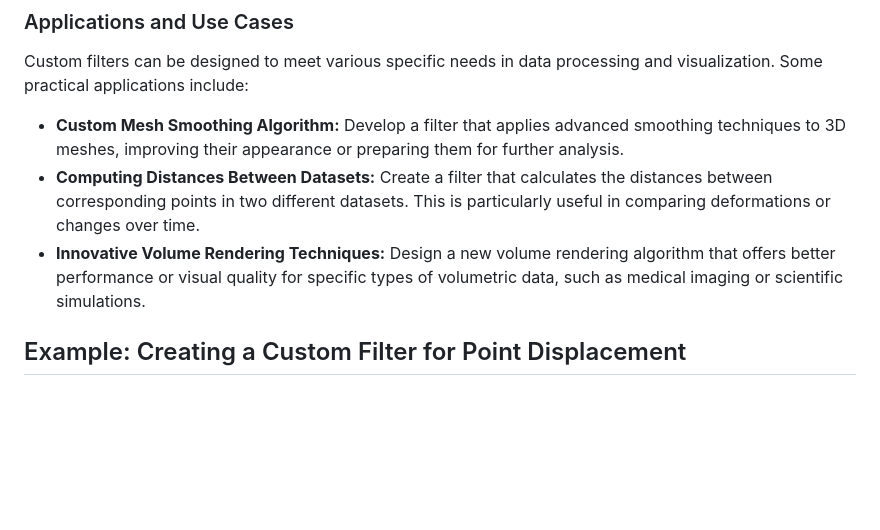
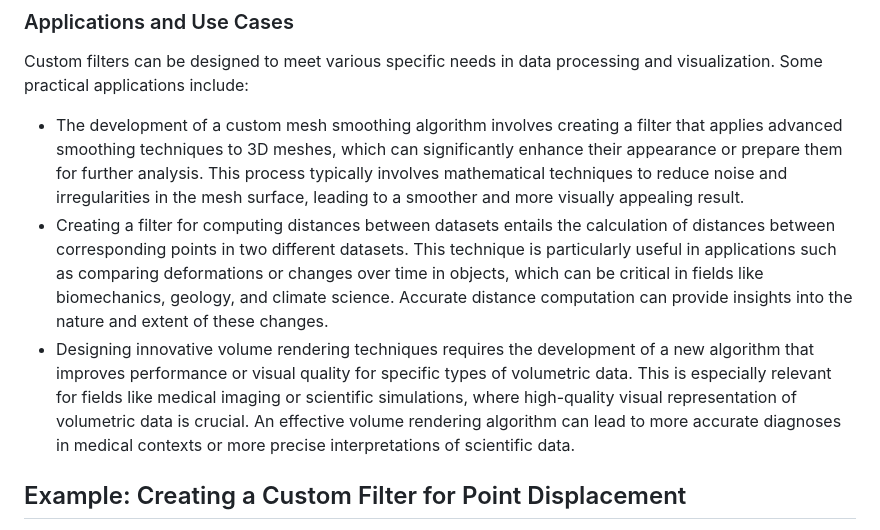
Before and after one commit to djeada/Vtk-Examples, a Markdown page: notes/09_custom_filters_and_algorithms.md, the part around the change. GitHub-like rendering; blank space fills up the shorter version.

```diff
--- a/notes/09_custom_filters_and_algorithms.md
+++ b/notes/09_custom_filters_and_algorithms.md
@@ -36,9 +36,9 @@ Custom filters must adhere to the VTK pipeline architecture and inherit from rel
 
 Custom filters can be designed to meet various specific needs in data processing and visualization. Some practical applications include:
 
-- **Custom Mesh Smoothing Algorithm:** Develop a filter that applies advanced smoothing techniques to 3D meshes, improving their appearance or preparing them for further analysis.
-- **Computing Distances Between Datasets:** Create a filter that calculates the distances between corresponding points in two different datasets. This is particularly useful in comparing deformations or changes over time.
-- **Innovative Volume Rendering Techniques:** Design a new volume rendering algorithm that offers better performance or visual quality for specific types of volumetric data, such as medical imaging or scientific simulations.
+- The development of a custom mesh smoothing algorithm involves creating a filter that applies advanced smoothing techniques to 3D meshes, which can significantly enhance their appearance or prepare them for further analysis. This process typically involves mathematical techniques to reduce noise and irregularities in the mesh surface, leading to a smoother and more visually appealing result.
+- Creating a filter for computing distances between datasets entails the calculation of distances between corresponding points in two different datasets. This technique is particularly useful in applications such as comparing deformations or changes over time in objects, which can be critical in fields like biomechanics, geology, and climate science. Accurate distance computation can provide insights into the nature and extent of these changes.
+- Designing innovative volume rendering techniques requires the development of a new algorithm that improves performance or visual quality for specific types of volumetric data. This is especially relevant for fields like medical imaging or scientific simulations, where high-quality visual representation of volumetric data is crucial. An effective volume rendering algorithm can lead to more accurate diagnoses in medical contexts or more precise interpretations of scientific data.
 
 ## Example: Creating a Custom Filter for Point Displacement
 
```
